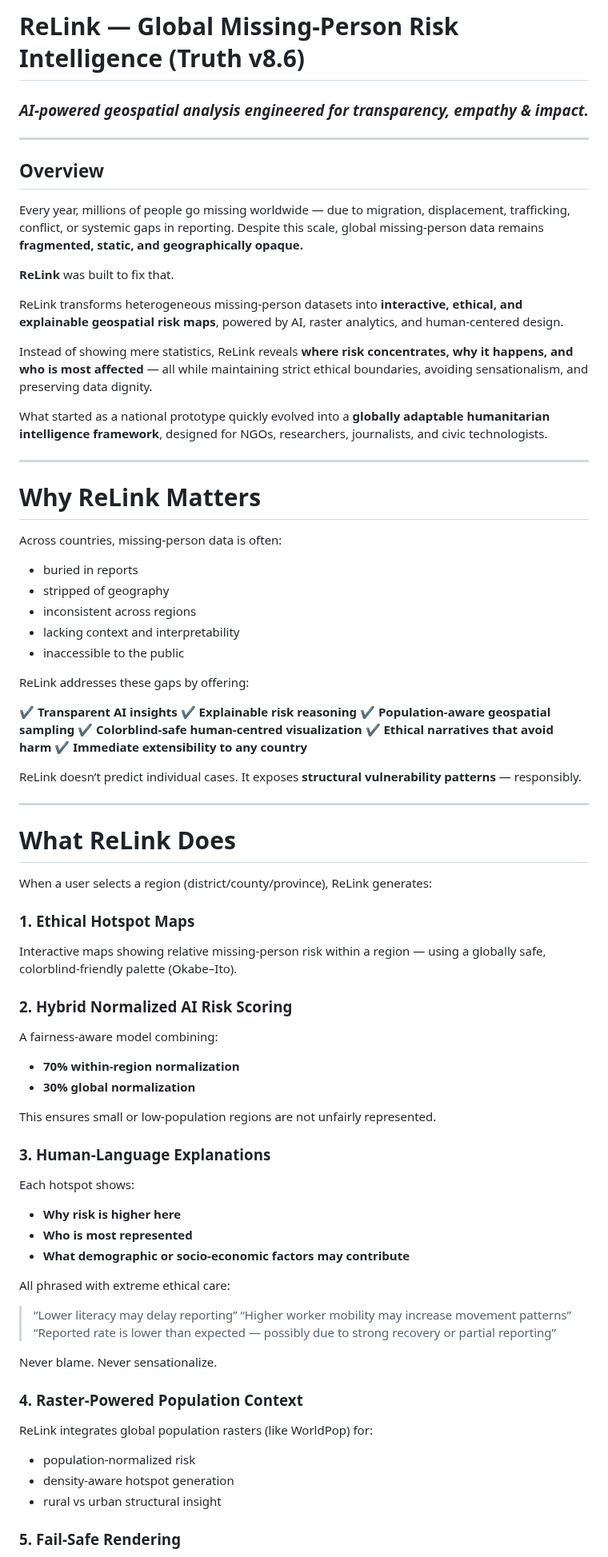
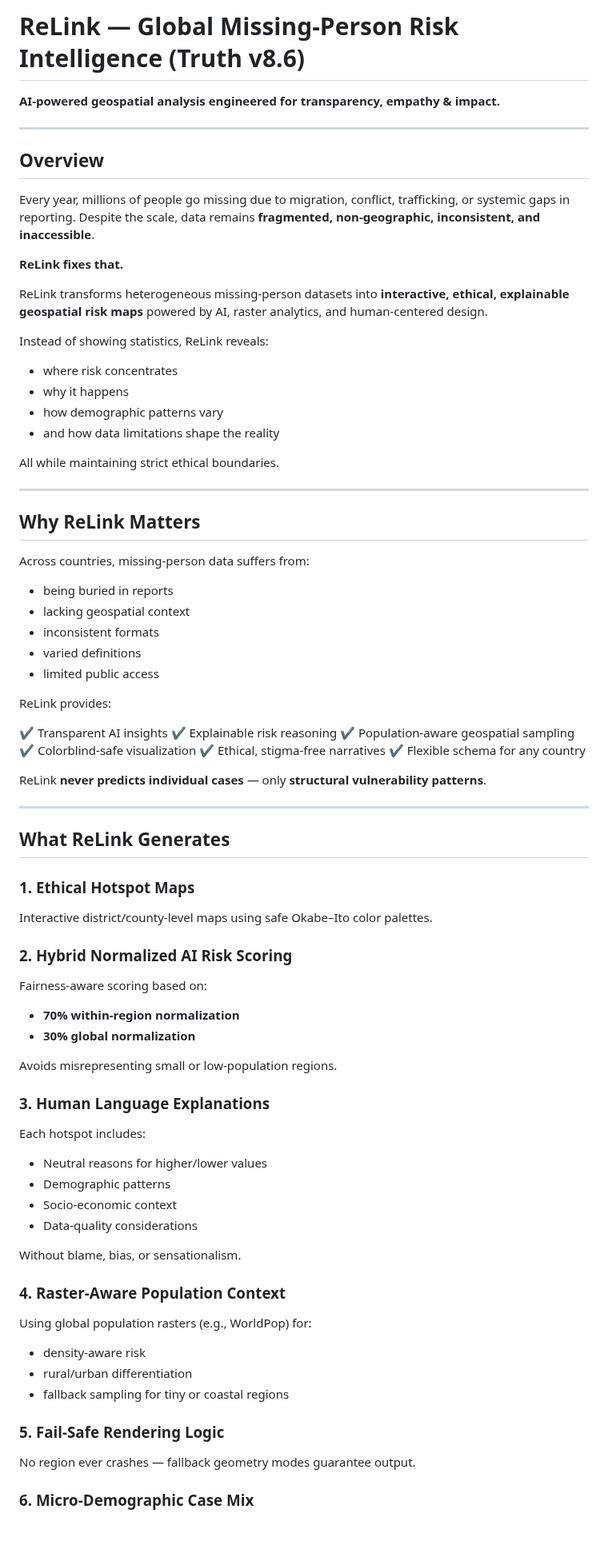
Before and after one commit to saravanapriyaa21/relink, a Markdown page: README.md, the part around one of its changes. Shown at 80% size. Rendered like a GitHub page; blank space fills up the shorter version.

```diff
--- a/README.md
+++ b/README.md
@@ -1,88 +1,89 @@
-# **ReLink — Global Missing-Person Risk Intelligence (Truth v8.6)**
+#  **ReLink — Global Missing-Person Risk Intelligence (Truth v8.6)**
 
-### *AI-powered geospatial analysis engineered for transparency, empathy & impact.*
+**AI-powered geospatial analysis engineered for transparency, empathy & impact.**
 
 ---
 
 ## **Overview**
 
-Every year, millions of people go missing worldwide — due to migration, displacement, trafficking, conflict, or systemic gaps in reporting.
-Despite this scale, global missing-person data remains **fragmented, static, and geographically opaque.**
+Every year, millions of people go missing due to migration, conflict, trafficking, or systemic gaps in reporting.
+Despite the scale, data remains **fragmented, non-geographic, inconsistent, and inaccessible**.
 
-**ReLink** was built to fix that.
+**ReLink fixes that.**
 
-ReLink transforms heterogeneous missing-person datasets into **interactive, ethical, and explainable geospatial risk maps**, powered by AI, raster analytics, and human-centered design.
+ReLink transforms heterogeneous missing-person datasets into **interactive, ethical, explainable geospatial risk maps** powered by AI, raster analytics, and human-centered design.
 
-Instead of showing mere statistics, ReLink reveals **where risk concentrates, why it happens, and who is most affected** — all while maintaining strict ethical boundaries, avoiding sensationalism, and preserving data dignity.
+Instead of showing statistics, ReLink reveals:
 
-What started as a national prototype quickly evolved into a **globally adaptable humanitarian intelligence framework**, designed for NGOs, researchers, journalists, and civic technologists.
+* where risk concentrates
+* why it happens
+* how demographic patterns vary
+* and how data limitations shape the reality
+
+All while maintaining strict ethical boundaries.
 
 ---
 
-# **Why ReLink Matters**
+## Why ReLink Matters
 
-Across countries, missing-person data is often:
+Across countries, missing-person data suffers from:
 
-* buried in reports
-* stripped of geography
-* inconsistent across regions
-* lacking context and interpretability
-* inaccessible to the public
+* being buried in reports
+* lacking geospatial context
+* inconsistent formats
+* varied definitions
+* limited public access
 
-ReLink addresses these gaps by offering:
+ReLink provides:
 
-✔ **Transparent AI insights**
-✔ **Explainable risk reasoning**
-✔ **Population-aware geospatial sampling**
-✔ **Colorblind-safe human-centred visualization**
-✔ **Ethical narratives that avoid harm**
-✔ **Immediate extensibility to any country**
+✔ Transparent AI insights
+✔ Explainable risk reasoning
+✔ Population-aware geospatial sampling
+✔ Colorblind-safe visualization
+✔ Ethical, stigma-free narratives
+✔ Flexible schema for any country
 
-ReLink doesn’t predict individual cases.
-It exposes **structural vulnerability patterns** — responsibly.
+ReLink **never predicts individual cases** — only **structural vulnerability patterns**.
 
 ---
 
-# **What ReLink Does**
-
-When a user selects a region (district/county/province), ReLink generates:
+## What ReLink Generates
 
 ### **1. Ethical Hotspot Maps**
 
-Interactive maps showing relative missing-person risk within a region — using a globally safe, colorblind-friendly palette (Okabe–Ito).
+Interactive district/county-level maps using safe Okabe–Ito color palettes.
 
 ### **2. Hybrid Normalized AI Risk Scoring**
 
-A fairness-aware model combining:
+Fairness-aware scoring based on:
 
 * **70% within-region normalization**
 * **30% global normalization**
 
-This ensures small or low-population regions are not unfairly represented.
+Avoids misrepresenting small or low-population regions.
 
-### **3. Human-Language Explanations**
+### **3. Human Language Explanations**
 
-Each hotspot shows:
+Each hotspot includes:
 
-* **Why risk is higher here**
-* **Who is most represented**
-* **What demographic or socio-economic factors may contribute**
+* Neutral reasons for higher/lower values
+* Demographic patterns
+* Socio-economic context
+* Data-quality considerations
 
-All phrased with extreme ethical care:
+Without blame, bias, or sensationalism.
 
-> “Lower literacy may delay reporting”
-> “Higher worker mobility may increase movement patterns”
-> “Reported rate is lower than expected — possibly due to strong recovery or partial reporting”
+### **4. Raster-Aware Population Context**
 
-Never blame. Never sensationalize.
+Using global population rasters (e.g., WorldPop) for:
 
-### **4. Raster-Powered Population Context**
+* density-aware risk
+* rural/urban differentiation
+* fallback sampling for tiny or coastal regions
 
-ReLink integrates global population rasters (like WorldPop) for:
+### **5. Fail-Safe Rendering Logic**
 
-* population-normalized risk
-* density-aware hotspot generation
-* rural vs urban structural insight
+No region ever crashes — fallback geometry modes guarantee output.
 
-### **5. Fail-Safe Rendering**
+### **6. Micro-Demographic Case Mix**
 
```
Also changed, not shown: other parts of README.md (+120 -83 lines).
